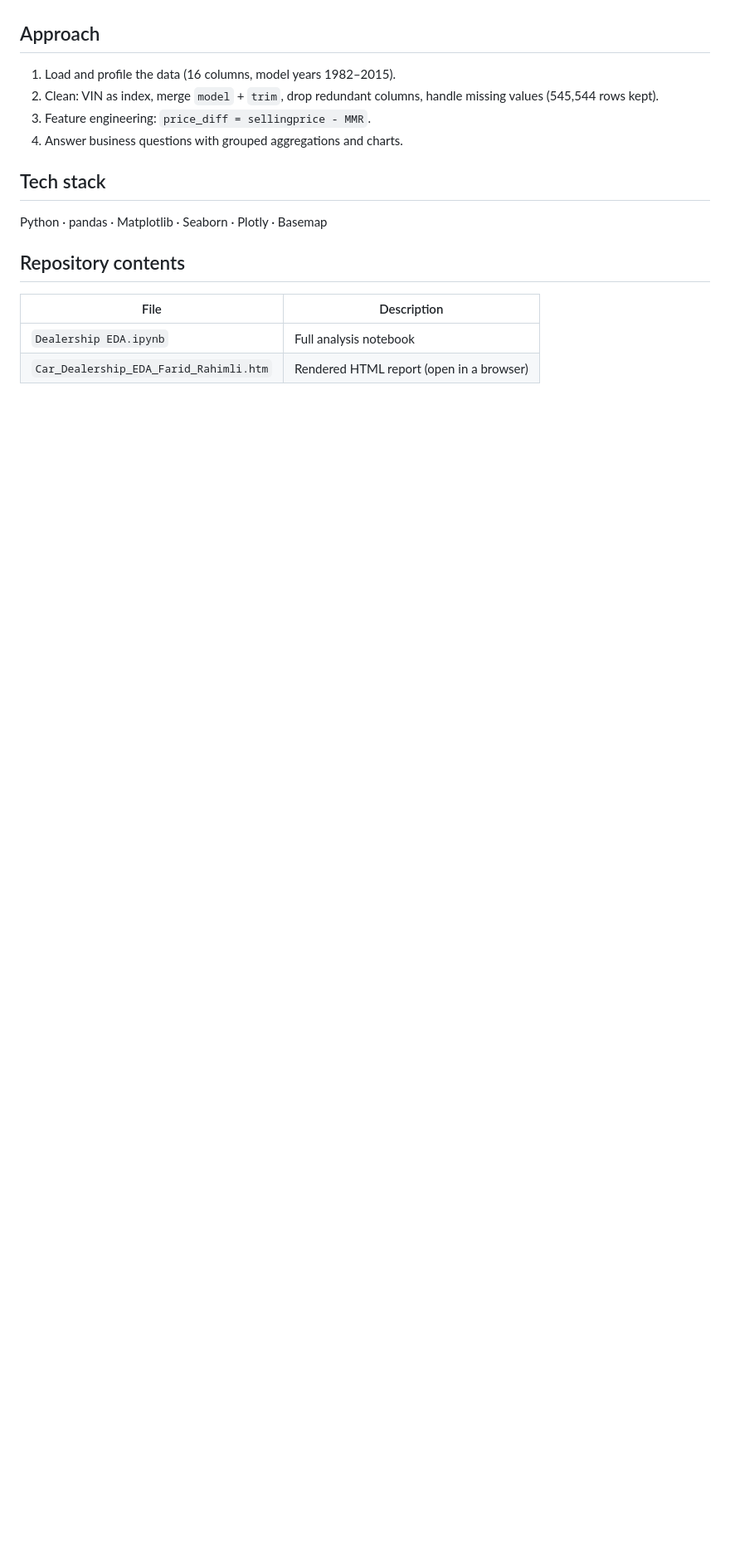
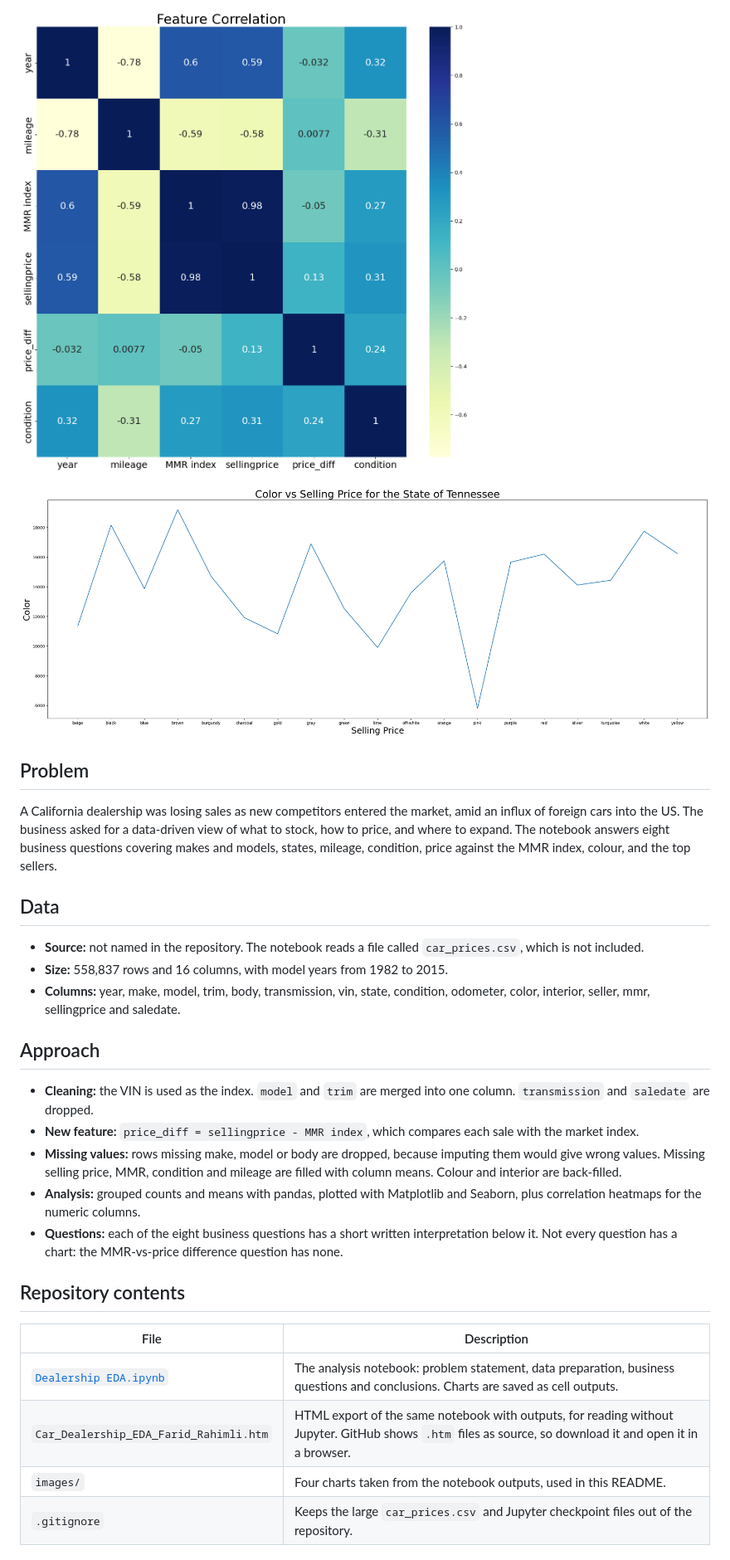
Before and after one commit to EFaridRahimli/Car_Dealership_EDA, a Markdown page: README.md, the part around one of its changes. Shown at 83% size. Rendered like a GitHub page; pictures changed too: images/correlation-heatmap.png (added), images/tennessee-color-price.png (added); blank space fills up the shorter version.

```diff
--- a/README.md
+++ b/README.md
@@ -16,16 +21,31 @@ Exploratory data analysis of **558,837 US used-car sales** to help a California
+![Correlation heatmap of numeric features](images/correlation-heatmap.png)
+
+![Average selling price by colour in Tennessee](images/tennessee-color-price.png)
+
+## Problem
+
+A California dealership was losing sales as new competitors entered the market, amid an influx of foreign cars into the US. The business asked for a data-driven view of what to stock, how to price, and where to expand. The notebook answers eight business questions covering makes and models, states, mileage, condition, price against the MMR index, colour, and the top sellers.
+
+## Data
+
+- **Source:** not named in the repository. The notebook reads a file called `car_prices.csv`, which is not included.
+- **Size:** 558,837 rows and 16 columns, with model years from 1982 to 2015.
+- **Columns:** year, make, model, trim, body, transmission, vin, state, condition, odometer, color, interior, seller, mmr, sellingprice and saledate.
 
 ## Approach
-1. Load and profile the data (16 columns, model years 1982–2015).
-2. Clean: VIN as index, merge `model` + `trim`, drop redundant columns, handle missing values (545,544 rows kept).
-3. Feature engineering: `price_diff = sellingprice - MMR`.
-4. Answer business questions with grouped aggregations and charts.
 
-## Tech stack
-Python · pandas · Matplotlib · Seaborn · Plotly · Basemap
+- **Cleaning:** the VIN is used as the index. `model` and `trim` are merged into one column. `transmission` and `saledate` are dropped.
+- **New feature:** `price_diff = sellingprice - MMR index`, which compares each sale with the market index.
+- **Missing values:** rows missing make, model or body are dropped, because imputing them would give wrong values. Missing selling price, MMR, condition and mileage are filled with column means. Colour and interior are back-filled.
+- **Analysis:** grouped counts and means with pandas, plotted with Matplotlib and Seaborn, plus correlation heatmaps for the numeric columns.
+- **Questions:** each of the eight business questions has a short written interpretation below it. Not every question has a chart: the MMR-vs-price difference question has none.
 
 ## Repository contents
+
 | File | Description |
 |------|-------------|
-| `Dealership EDA.ipynb` | Full analysis notebook |
-| `Car_Dealership_EDA_Farid_Rahimli.htm` | Rendered HTML report (open in a browser) |
+| [`Dealership EDA.ipynb`](Dealership%20EDA.ipynb) | The analysis notebook: problem statement, data preparation, business questions and conclusions. Charts are saved as cell outputs. |
+| `Car_Dealership_EDA_Farid_Rahimli.htm` | HTML export of the same notebook with outputs, for reading without Jupyter. GitHub shows `.htm` files as source, so download it and open it in a browser. |
+| `images/` | Four charts taken from the notebook outputs, used in this README. |
+| `.gitignore` | Keeps the large `car_prices.csv` and Jupyter checkpoint files out of the repository. |
 
```
Also changed, not shown: other parts of README.md (+33 -14 lines), images/mmr-vs-price.png (added), images/top-makes.png (added), 2 other files.
